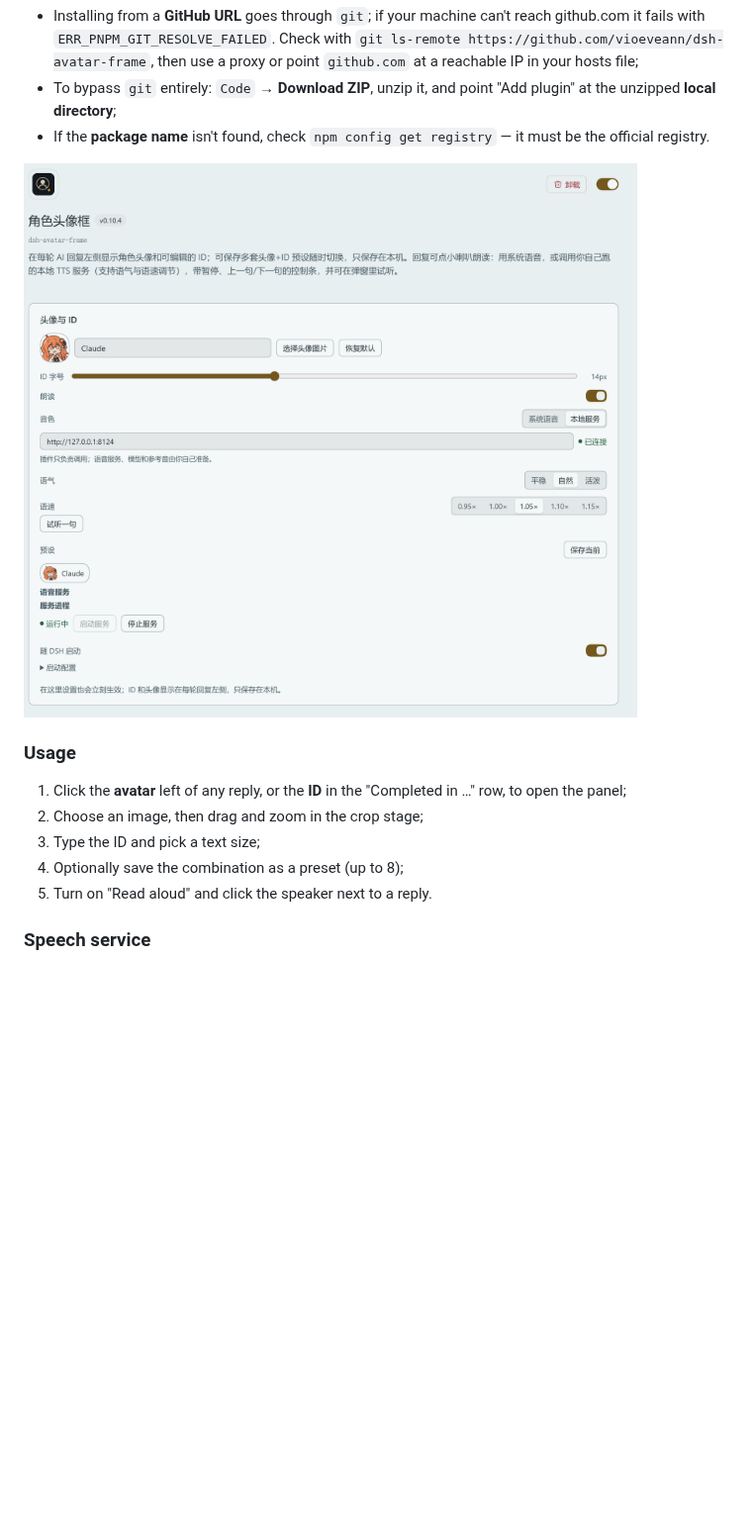
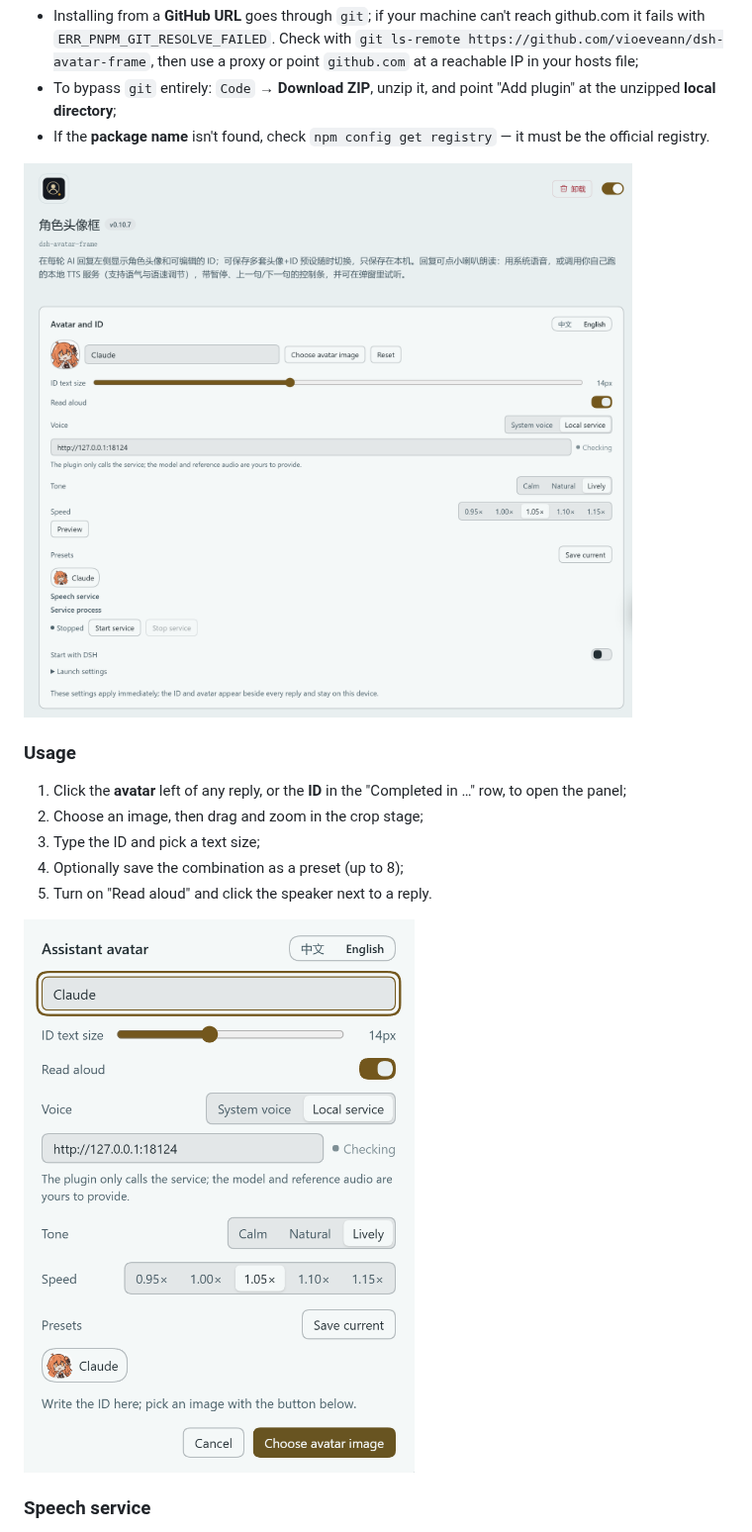
Before and after one commit to vioeveann/dsh-avatar-frame, a Markdown page: README.md, the part around one of its changes. Shown at 99% size. Rendered like a GitHub page; pictures changed too: docs/images/bundle-en.png (added), docs/images/panel-en.png (added); blank space fills up the shorter version.

Commit message:
docs: English screenshots for the English README section
新增 docs/images/{bundle,panel,settings}-en.png，英文部分改用这三张图。

```diff
--- a/README.md
+++ b/README.md
@@ -225,7 +225,7 @@ The package is published on npm as [`dsh-avatar-frame`](https://www.npmjs.com/pa
 - To bypass `git` entirely: `Code` → **Download ZIP**, unzip it, and point "Add plugin" at the unzipped **local directory**;
 - If the **package name** isn't found, check `npm config get registry` — it must be the official registry.
 
-![Plugin page](docs/images/bundle.png)
+![Plugin page, English UI](docs/images/bundle-en.png)
 
 ### Usage
 
@@ -234,6 +234,8 @@ The package is published on npm as [`dsh-avatar-frame`](https://www.npmjs.com/pa
 3. Type the ID and pick a text size;
 4. Optionally save the combination as a preset (up to 8);
 5. Turn on "Read aloud" and click the speaker next to a reply.
+
+![Settings panel, English UI](docs/images/panel-en.png)
 
 ### Speech service
 
```
Also changed, not shown: other parts of README.md (+2 -0 lines), docs/images/settings-en.png (added).
